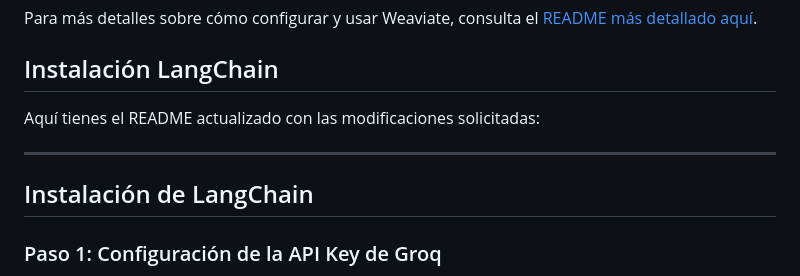
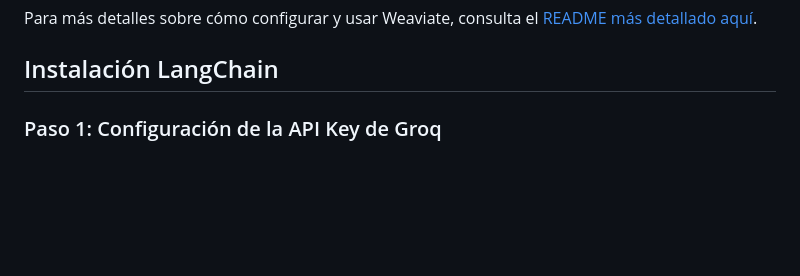
Before and after one commit to NicolasPozoV/API-RAG, a Markdown page: README.md, the part around the change. Drawn GitHub-style; blank space fills up the shorter version.

Commit message:
se mejora readme

```diff
--- a/README.md
+++ b/README.md
@@ -77,12 +77,6 @@ Para que Weaviate funcione correctamente, es necesario tener Docker corriendo en
 Para más detalles sobre cómo configurar y usar Weaviate, consulta el [README más detallado aquí](./weaviate_local/Readme.md).
 
 ## Instalación LangChain
-
-Aquí tienes el README actualizado con las modificaciones solicitadas:
-
----
-
-## Instalación de LangChain
 
 ### Paso 1: Configuración de la API Key de Groq
 
```
